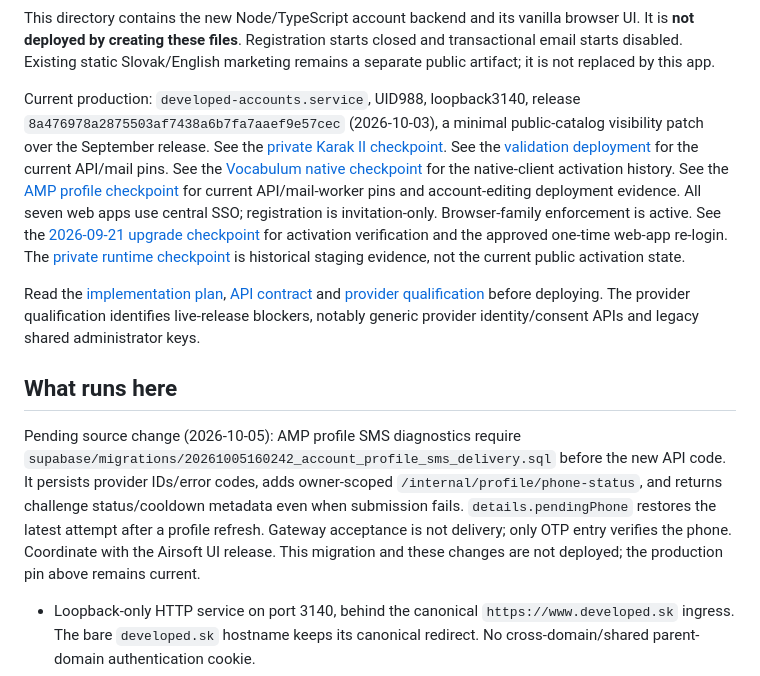
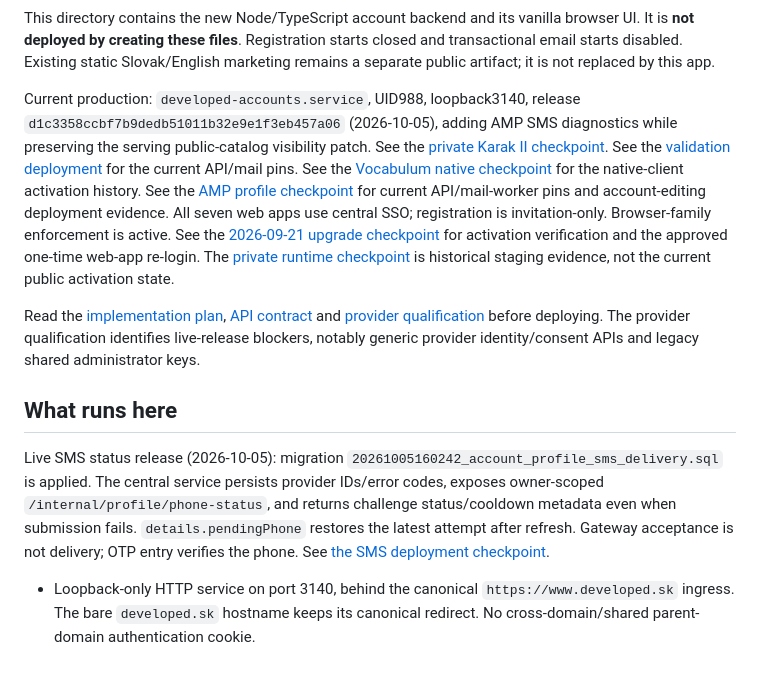
Before and after one commit to edemko/developed-web, a Markdown page: server/accounts/README.md, the part around the change. Drawn GitHub-style.

Commit message:
Record coordinated AMP SMS status deployment [no deploy]

```diff
--- a/server/accounts/README.md
+++ b/server/accounts/README.md
@@ -12,7 +12,7 @@ closed and transactional email starts disabled. Existing static Slovak/English
 marketing remains a separate public artifact; it is not replaced by this app.
 
 Current production: `developed-accounts.service`, UID988, loopback3140,
-release `8a476978a2875503af7438a6b7fa7aaef9e57cec` (2026-10-03), a minimal public-catalog visibility patch over the September release. See the [private Karak II checkpoint](../../docs/karak2-identity-deployment-2026-10-03.md).
+release `d1c3358ccbf7b9dedb51011b32e9e1f3eb457a06` (2026-10-05), adding AMP SMS diagnostics while preserving the serving public-catalog visibility patch. See the [private Karak II checkpoint](../../docs/karak2-identity-deployment-2026-10-03.md).
 See the [validation deployment](../../docs/audits/2026-09-30-accounts-validation-deployment.md)
 for the current API/mail pins.
 See the [Vocabulum native checkpoint](deploy/vocabulum-native-checkpoint-20260929.md)
@@ -33,14 +33,13 @@ generic provider identity/consent APIs and legacy shared administrator keys.
 
 ## What runs here
 
-Pending source change (2026-10-05): AMP profile SMS diagnostics require
-`supabase/migrations/20261005160242_account_profile_sms_delivery.sql` before the
-new API code. It persists provider IDs/error codes, adds owner-scoped
+Live SMS status release (2026-10-05): migration
+`20261005160242_account_profile_sms_delivery.sql` is applied. The central service
+persists provider IDs/error codes, exposes owner-scoped
 `/internal/profile/phone-status`, and returns challenge status/cooldown metadata
 even when submission fails. `details.pendingPhone` restores the latest attempt
-after a profile refresh. Gateway acceptance is not delivery; only OTP entry
-verifies the phone. Coordinate with the Airsoft UI release. This migration and
-these changes are not deployed; the production pin above remains current.
+after refresh. Gateway acceptance is not delivery; OTP entry verifies the phone.
+See [the SMS deployment checkpoint](deploy/sms-status-checkpoint-20261005.md).
 
 - Loopback-only HTTP service on port 3140, behind the canonical
   `https://www.developed.sk` ingress. The bare `developed.sk` hostname keeps its
```
Also changed, not shown: 2 other files.
